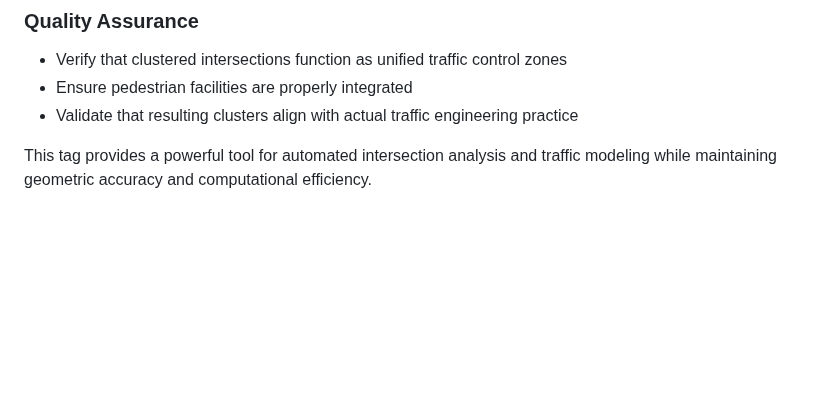
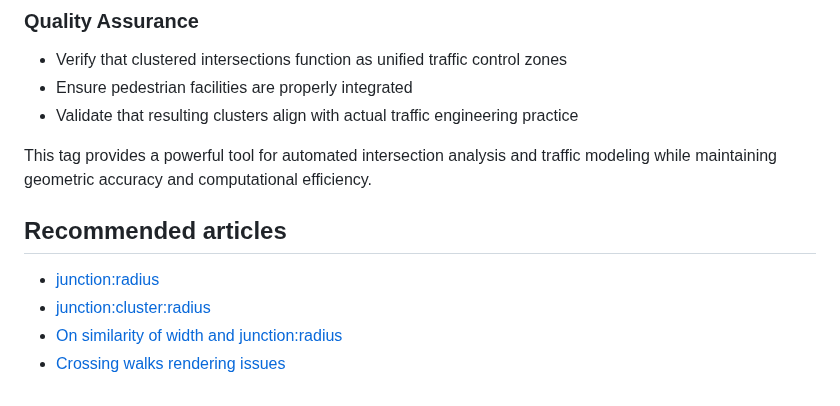
Before and after one commit to kuzinmv/osmpie-doc, a Markdown page: en/node-tags-junction-cluster-radius.md, the part around the change. Drawn GitHub-style; blank space fills up the shorter version.

```diff
--- a/en/node-tags-junction-cluster-radius.md
+++ b/en/node-tags-junction-cluster-radius.md
@@ -111,3 +111,10 @@ This radius configuration is artificially incorrect since pedestrian crossings r
 - Validate that resulting clusters align with actual traffic engineering practice
 
 This tag provides a powerful tool for automated intersection analysis and traffic modeling while maintaining geometric accuracy and computational efficiency.
+
+## Recommended articles
+
+- [junction:radius](./node.tags.junction:radius.md)
+- [junction:cluster:radius](./node.tags.junction:cluster:radius.md)
+- [On similarity of width and junction:radius](./junction:radius.vs.width.md)
+- [Crossing walks rendering issues](./examples/crossing-error.md)
```
